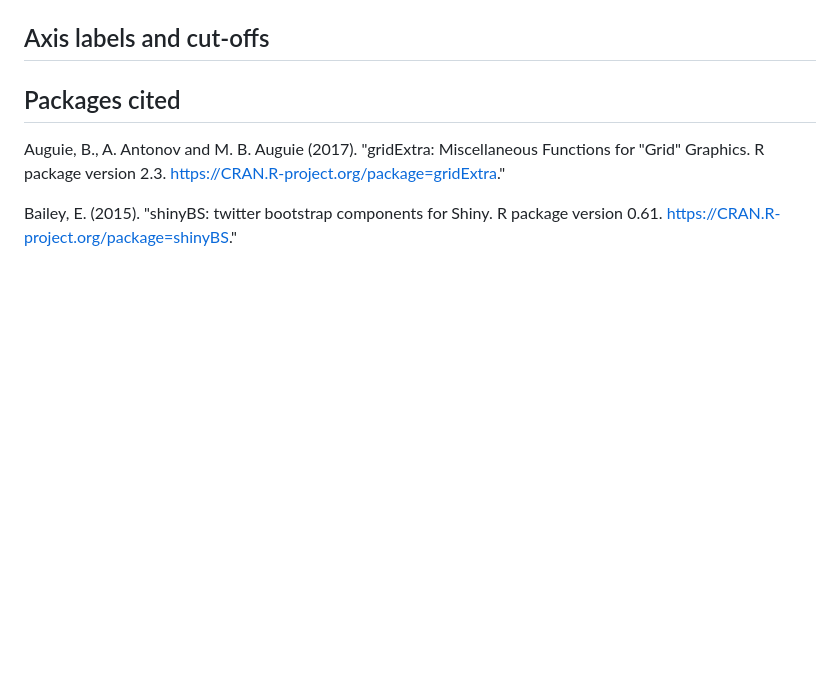
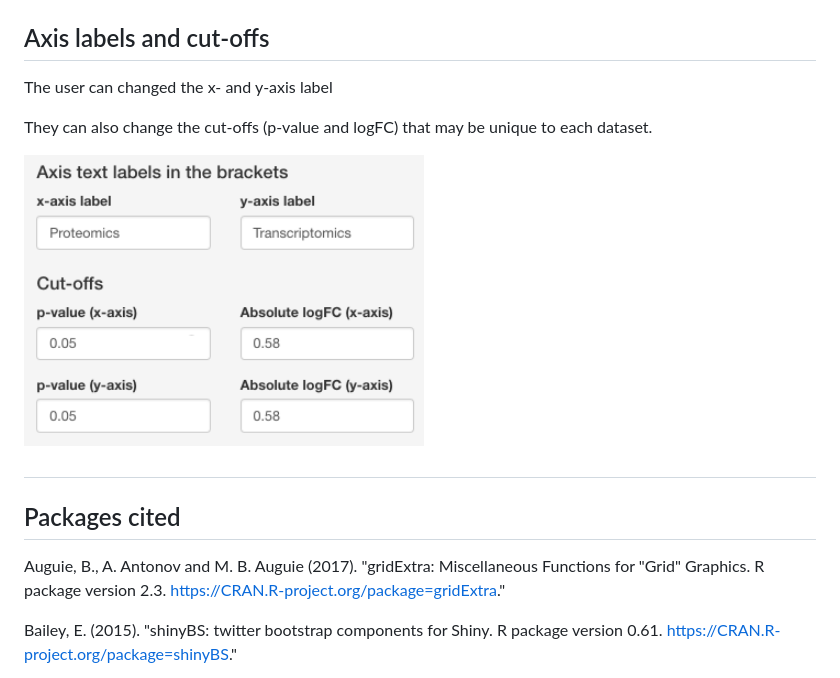
Before and after one commit to KerryAM-R/ggVolcanoR, a Markdown page: README_Correlationplot.md, the part around the change. Rendered like a GitHub page; pictures changed too: IMAGES/lab.cutoff.png (added); blank space fills up the shorter version.

```diff
--- a/README_Correlationplot.md
+++ b/README_Correlationplot.md
@@ -28,7 +28,13 @@ This includes **Arial (Default)**, Times New Roman and Courier.
 
 ## Axis labels and cut-offs
 
+The user can changed the x- and y-axis label
 
+They can also change the cut-offs (p-value and logFC) that may be unique to each dataset.
+
+<img src="IMAGES/lab.cutoff.png" width="400">
+
+##
 
 ## Packages cited
 Auguie, B., A. Antonov and M. B. Auguie (2017). "gridExtra: Miscellaneous Functions for "Grid" Graphics. R package version 2.3. https://CRAN.R-project.org/package=gridExtra."
```
Also changed, not shown: README.md (+4 -1 lines), IMAGES/Example of labelling of graph .png (added), 1 other file.
